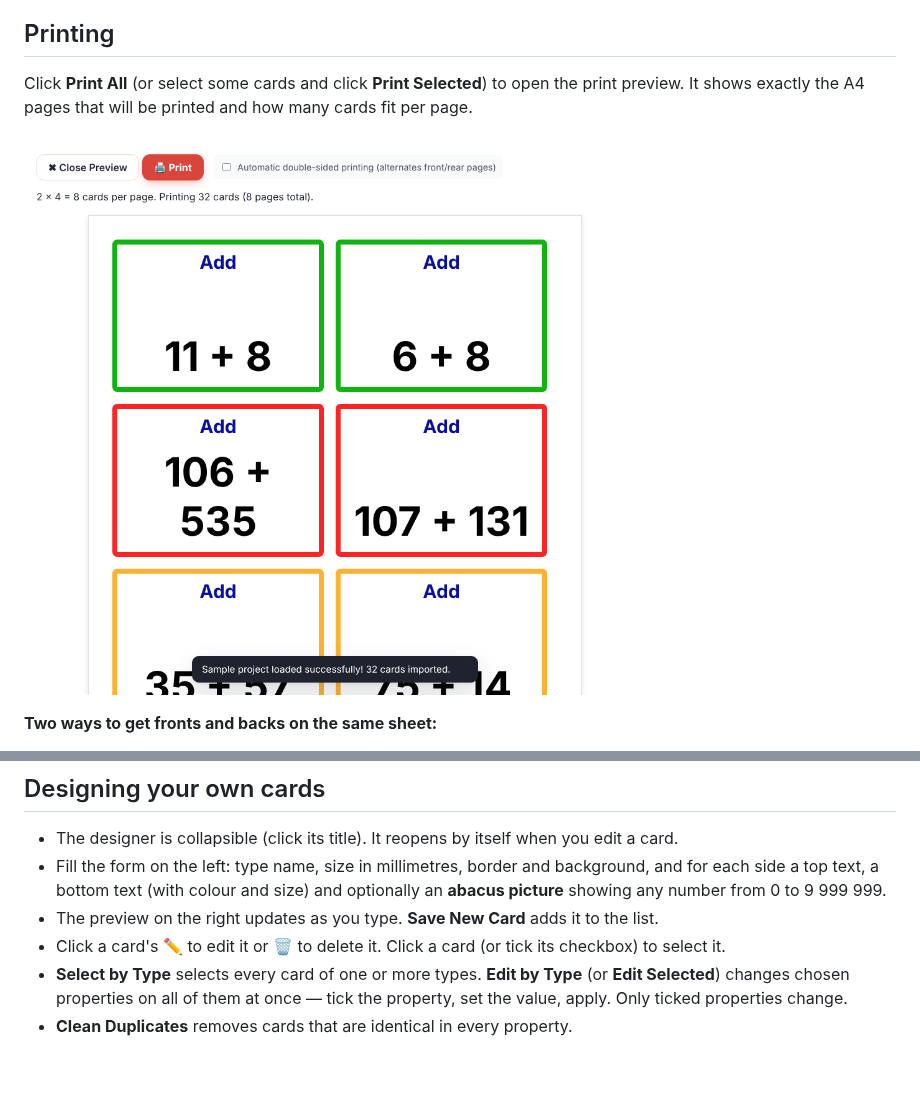
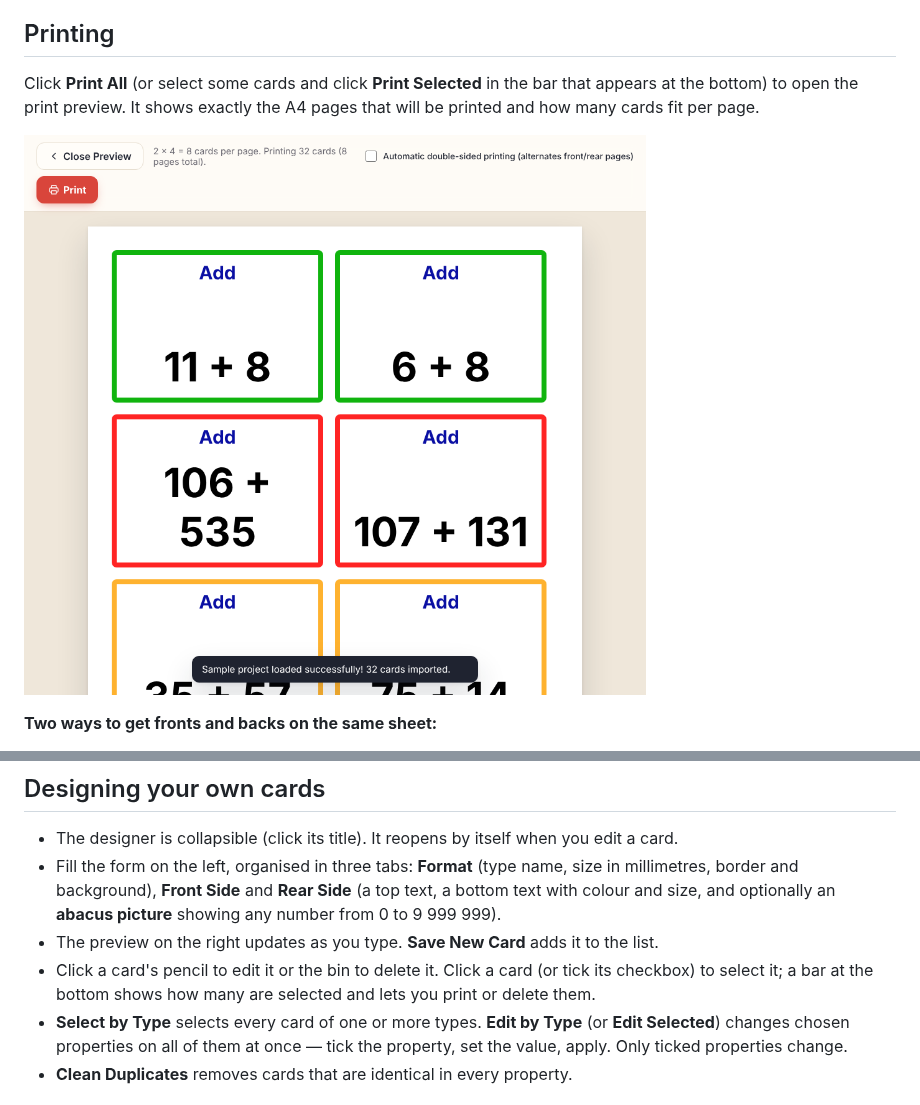
Before and after one commit to pove/soroban, a Markdown page: docs/card-generator.md, 2 parts joined by grey strips. GitHub-like rendering; pictures changed too: docs/images/cards-print.png; blank space fills up the shorter version.

```diff
--- a/docs/card-generator.md
+++ b/docs/card-generator.md
@@ -35,7 +35,7 @@ the cards follows the language selected in the header when you generate them.
 
 ## Printing
 
-Click **Print All** (or select some cards and click **Print Selected**) to open the print preview. It shows exactly
+Click **Print All** (or select some cards and click **Print Selected** in the bar that appears at the bottom) to open the print preview. It shows exactly
 the A4 pages that will be printed and how many cards fit per page.
 
 ![Print preview](images/cards-print.png)
@@ -58,10 +58,12 @@ Cards of different sizes are printed on separate pages, so you can mix sizes in
 ## Designing your own cards
 
 - The designer is collapsible (click its title). It reopens by itself when you edit a card.
-- Fill the form on the left: type name, size in millimetres, border and background, and for each side a top text, a
-  bottom text (with colour and size) and optionally an **abacus picture** showing any number from 0 to 9 999 999.
+- Fill the form on the left, organised in three tabs: **Format** (type name, size in millimetres, border and
+  background), **Front Side** and **Rear Side** (a top text, a bottom text with colour and size, and optionally an
+  **abacus picture** showing any number from 0 to 9 999 999).
 - The preview on the right updates as you type. **Save New Card** adds it to the list.
-- Click a card's ✏️ to edit it or 🗑️ to delete it. Click a card (or tick its checkbox) to select it.
+- Click a card's pencil to edit it or the bin to delete it. Click a card (or tick its checkbox) to select it; a bar at
+  the bottom shows how many are selected and lets you print or delete them.
 - **Select by Type** selects every card of one or more types. **Edit by Type** (or **Edit Selected**) changes chosen
   properties on all of them at once — tick the property, set the value, apply. Only ticked properties change.
 - **Clean Duplicates** removes cards that are identical in every property.
```
Also changed, not shown: other parts of docs/card-generator.md (+2 -2 lines), docs/images/cards-deck.png, docs/images/cards-designer.png, 8 other files.
